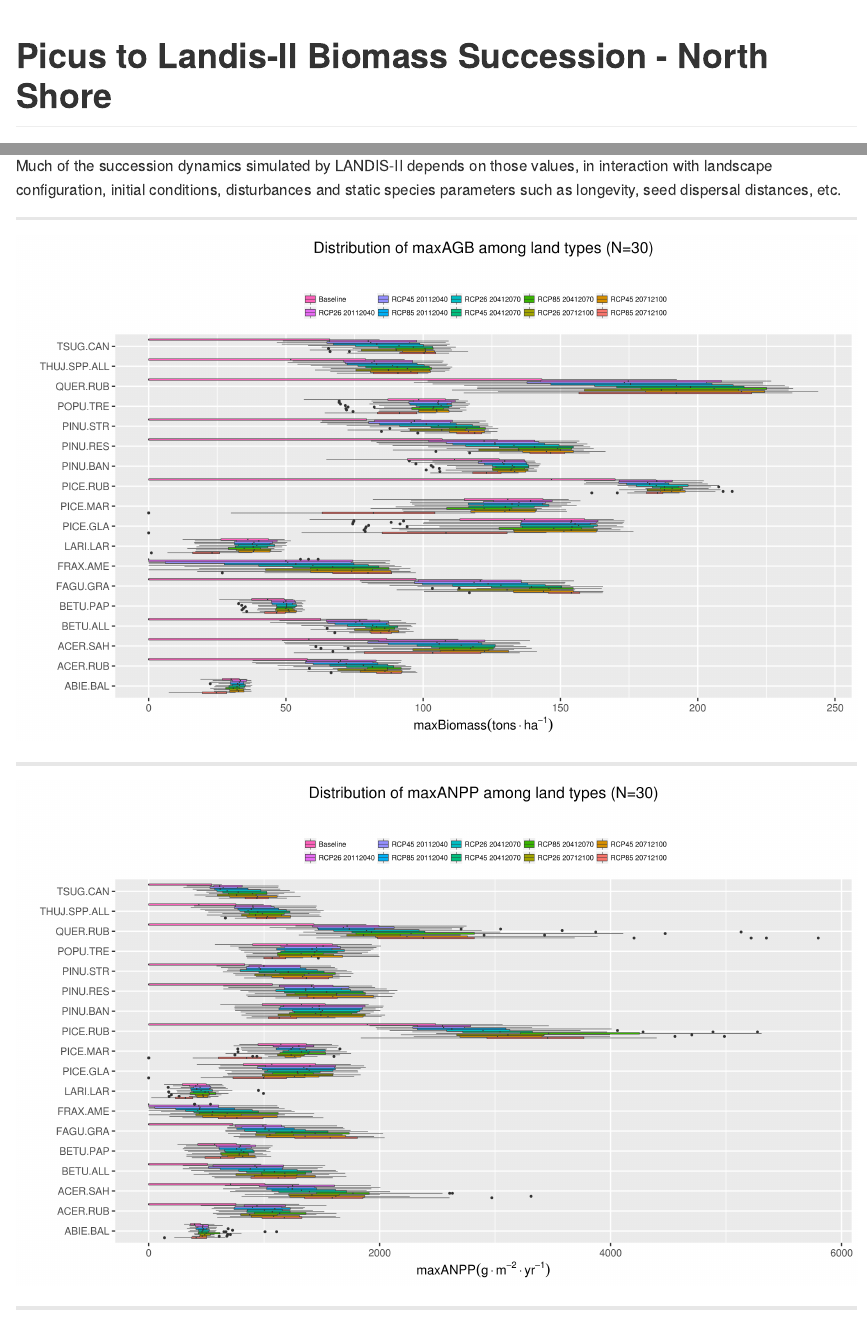
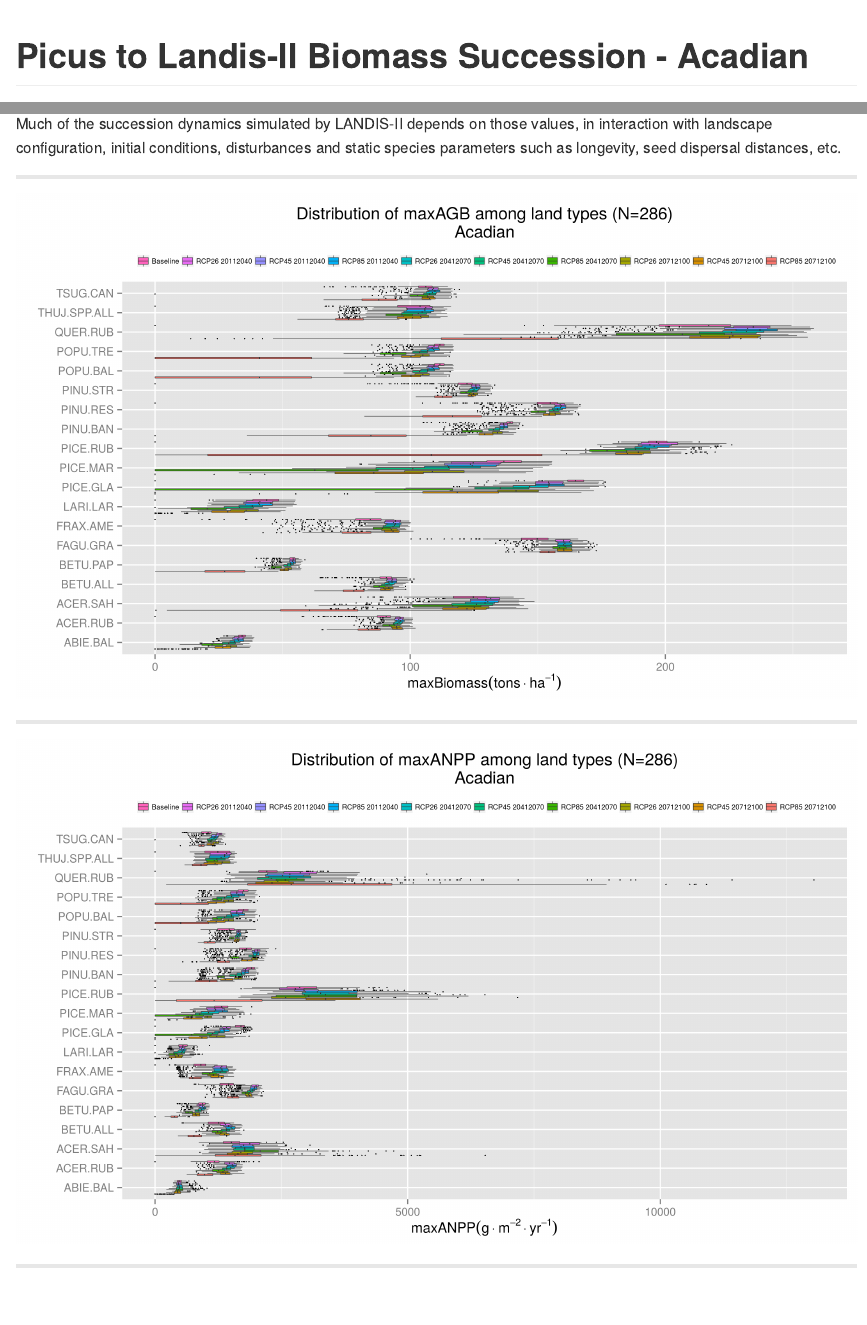
Before and after one commit to dcyr/PicusToLandisIIBiomassSuccession, an R Markdown document (paramViz/ParamDistribution_Acadian.Rmd): the page in a window 1100 px wide, from its top, and a second part further down, joined at a grey line. The pictures show the output file paramViz/ParamDistribution_Acadian.md that the author committed with the source, drawn offline in the style of GitHub.

Commit message:
bug corrected

```diff
--- a/paramViz/ParamDistribution_Acadian.Rmd
+++ b/paramViz/ParamDistribution_Acadian.Rmd
@@ -1,5 +1,5 @@
 ---
-title: "Picus to Landis-II Biomass Succession - North Shore"
+title: "Picus to Landis-II Biomass Succession - Acadian"
 author: "Dominic Cyr"
 output:
 
@@ -47,17 +47,17 @@ Much of the succession dynamics simulated by LANDIS-II depends on those values,
 
 -------
 
-![](..//figures/ParamDistrib_maxAGB_NorthShore.png)
+![](..//figures/ParamDistrib_maxAGB_Acadian.png)
 
 
 -------
 
-![](..//figures/ParamDistrib_maxANPP_NorthShore.png)
+![](..//figures/ParamDistrib_maxANPP_Acadian.png)
 
 
 -------
 
-![](..//figures/ParamDistrib_SEP_NorthShore.png)
+![](..//figures/ParamDistrib_SEP_Acadian.png)
 
 -------
 
```
Also changed, not shown: paramViz/ParamDistribution_Acadian.md, paramViz/ParamDistribution_Acadian.Rmd (2 more changed lines).
